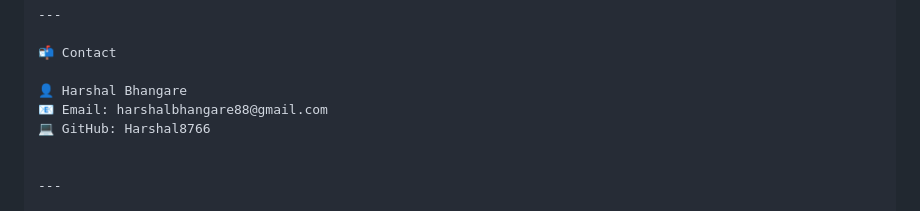
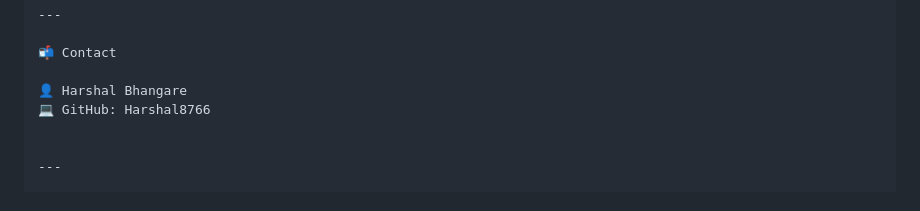
Before and after one commit to Harshal8766/Patient-billing-system, a Markdown page: README.md, the part around the change. Rendered like a GitHub page.

Commit message:
Update contact information in README
Removed email from contact information in README.

```diff
--- a/README.md
+++ b/README.md
@@ -158,7 +158,6 @@ git push origin feature/your-feature
 📬 Contact
 
 👤 Harshal Bhangare
-📧 Email: harshalbhangare88@gmail.com
 💻 GitHub: Harshal8766
 
 
```
